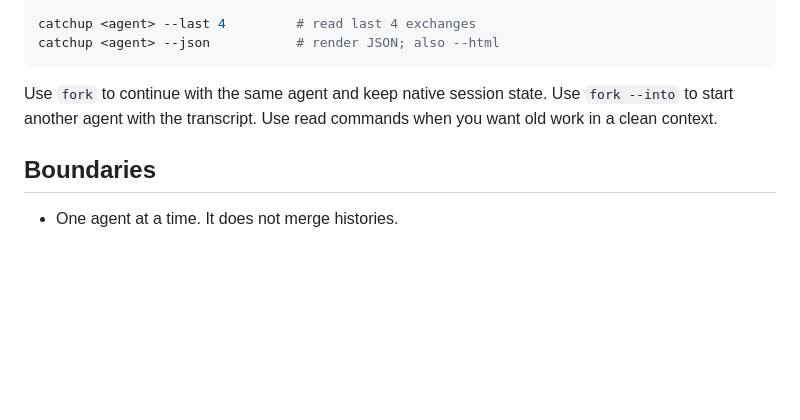
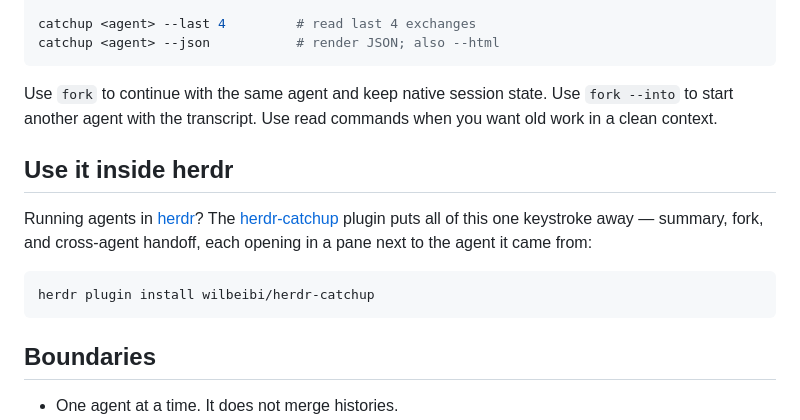
Before and after one commit to wilbeibi/catchup, a Markdown page: README.md, the part around the change. Rendered like a GitHub page; blank space fills up the shorter version.

Commit message:
README: point herdr users at the herdr-catchup plugin
Co-Authored-By: Claude Fable 5 <noreply@anthropic.com>

````diff
--- a/README.md
+++ b/README.md
@@ -76,6 +76,14 @@ catchup <agent> --json           # render JSON; also --html
 
 Use `fork` to continue with the same agent and keep native session state. Use `fork --into` to start another agent with the transcript. Use read commands when you want old work in a clean context.
 
+## Use it inside herdr
+
+Running agents in [herdr](https://herdr.dev)? The [herdr-catchup](https://github.com/wilbeibi/herdr-catchup) plugin puts all of this one keystroke away — summary, fork, and cross-agent handoff, each opening in a pane next to the agent it came from:
+
+```bash
+herdr plugin install wilbeibi/herdr-catchup
+```
+
 ## Boundaries
 
 - One agent at a time. It does not merge histories.
````
